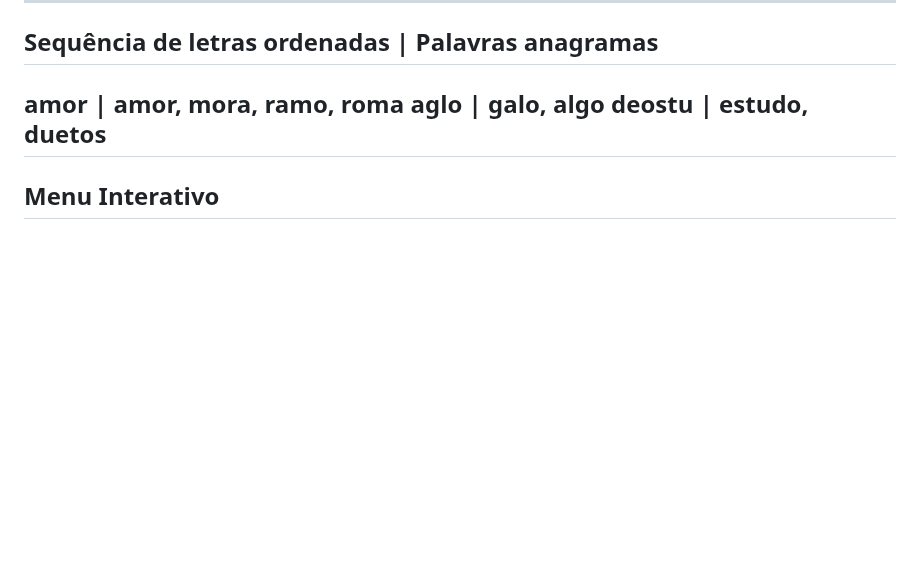
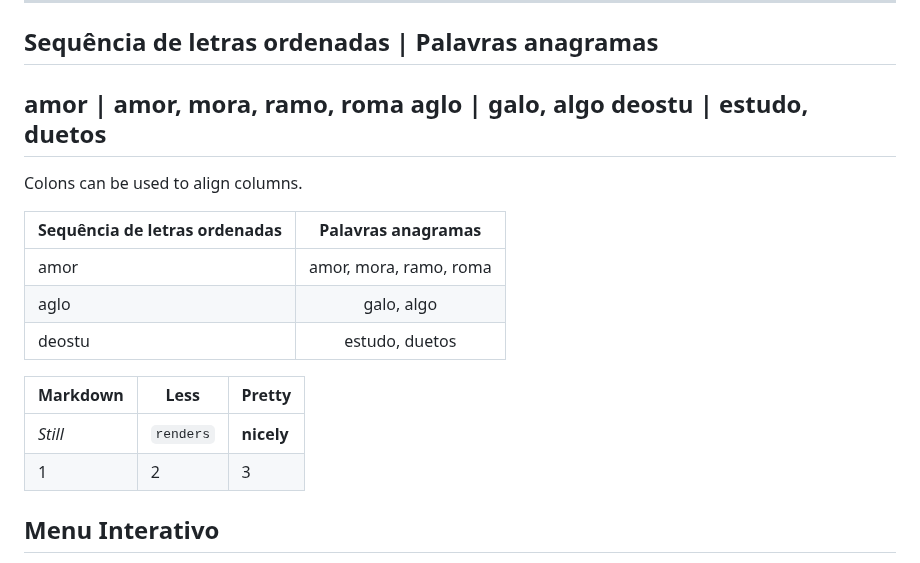
Before and after one commit to BeatrizAmorim7/plneb-2425, a Markdown page: TPC1/README.md, the part around the change. Rendered like a GitHub page; blank space fills up the shorter version.

```diff
--- a/TPC1/README.md
+++ b/TPC1/README.md
@@ -55,6 +55,20 @@ deostu                       | estudo, duetos
 ----------------------------------------------
 
 
+Colons can be used to align columns.
+
+| Sequência de letras ordenadas        | Palavras anagramas|
+| ------------- |:-------------:|
+| amor          | amor, mora, ramo, roma  |
+| aglo          | galo, algo      |
+| deostu        | estudo, duetos |
+
+
+Markdown | Less | Pretty
+--- | --- | ---
+*Still* | `renders` | **nicely**
+1 | 2 | 3
+
 ## Menu Interativo
 
 O menu interativo permite ao utilizador escolher entre as diferentes funções implementadas. Além disto, o programa também oferece exemplos automáticos para facilitar o entendimento e a utilização das funções. Estes exemplos são executados automaticamente ao selecionar a opção correspondente, sem a necessidade de inserir dados manualmente.
```
